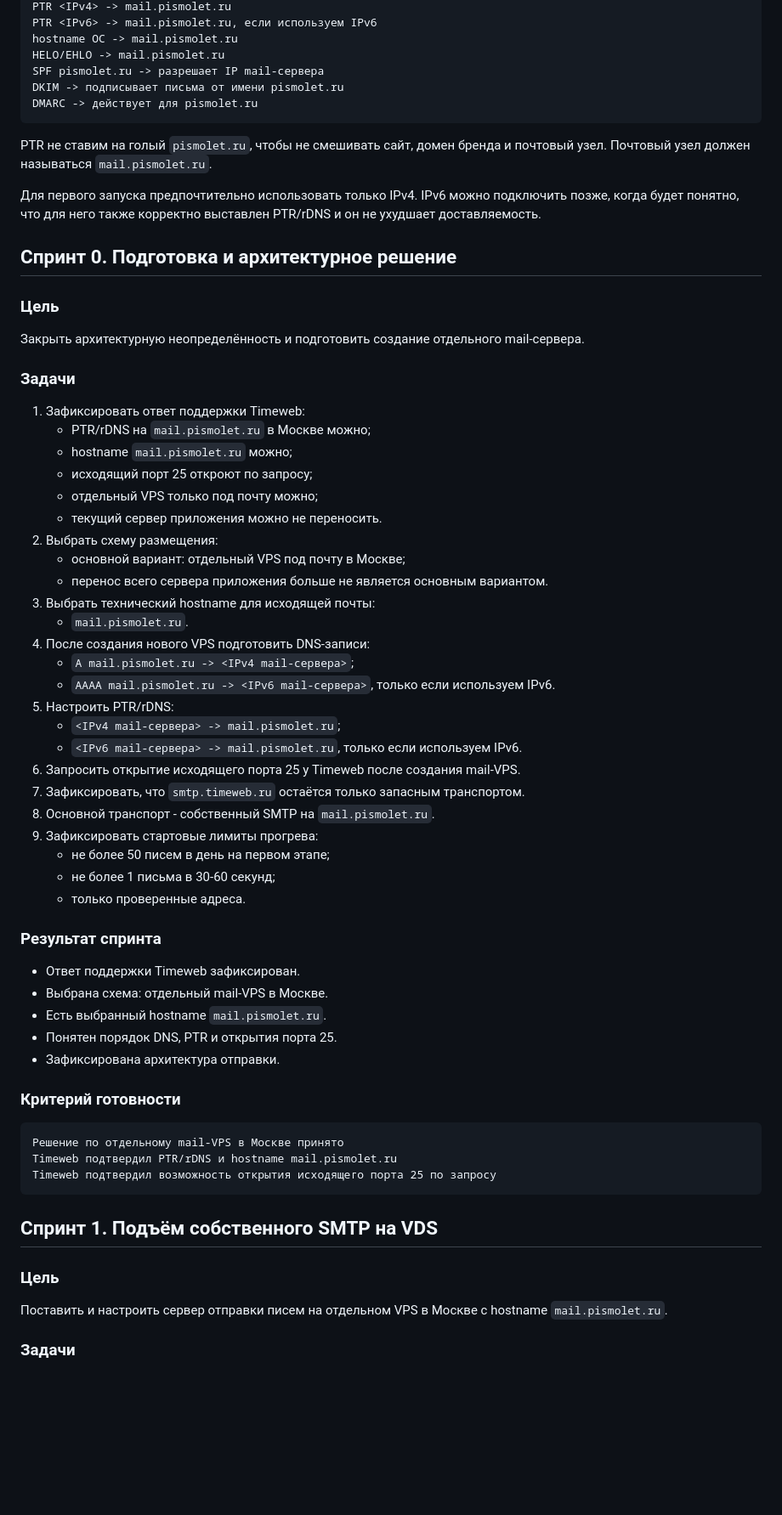
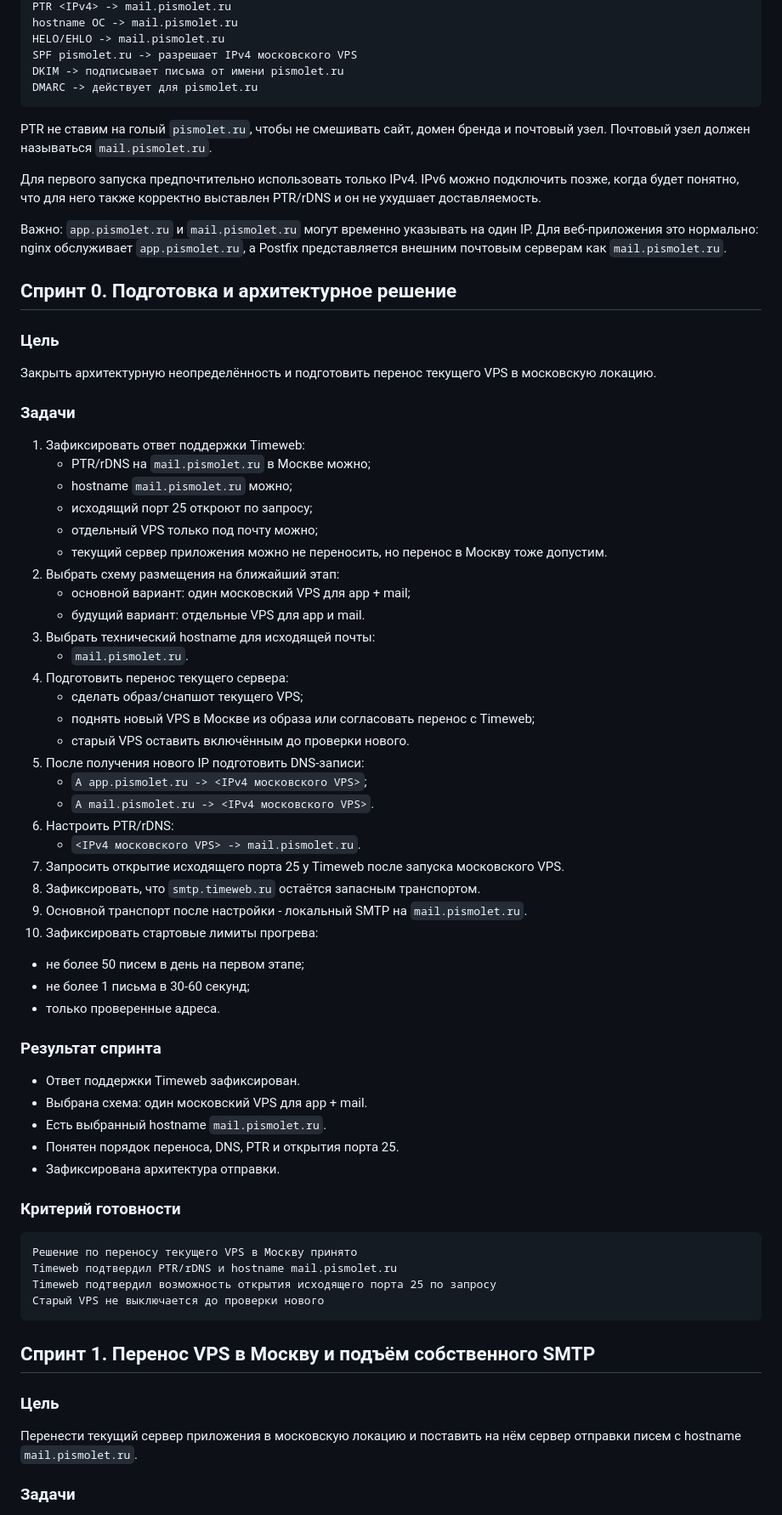
Before and after one commit to den1s1/pismolet, a Markdown page: docs/vds-smtp-sprint-plan.md, the part around one of its changes. Shown at 85% size. Drawn GitHub-style; blank space fills up the shorter version.

````diff
--- a/docs/vds-smtp-sprint-plan.md
+++ b/docs/vds-smtp-sprint-plan.md
@@ -78,8 +103,7 @@ mail.pismolet.ru AAAA <IPv6 mail-сервера, если используем I
 PTR <IPv4> -> mail.pismolet.ru
-PTR <IPv6> -> mail.pismolet.ru, если используем IPv6
 hostname ОС -> mail.pismolet.ru
 HELO/EHLO -> mail.pismolet.ru
-SPF pismolet.ru -> разрешает IP mail-сервера
+SPF pismolet.ru -> разрешает IPv4 московского VPS
 DKIM -> подписывает письма от имени pismolet.ru
 DMARC -> действует для pismolet.ru
 ```
@@ -88,11 +112,13 @@ PTR не ставим на голый `pismolet.ru`, чтобы не смеши
 
 Для первого запуска предпочтительно использовать только IPv4. IPv6 можно подключить позже, когда будет понятно, что для него также корректно выставлен PTR/rDNS и он не ухудшает доставляемость.
 
+Важно: `app.pismolet.ru` и `mail.pismolet.ru` могут временно указывать на один IP. Для веб-приложения это нормально: nginx обслуживает `app.pismolet.ru`, а Postfix представляется внешним почтовым серверам как `mail.pismolet.ru`.
+
 ## Спринт 0. Подготовка и архитектурное решение
 
 ### Цель
 
-Закрыть архитектурную неопределённость и подготовить создание отдельного mail-сервера.
+Закрыть архитектурную неопределённость и подготовить перенос текущего VPS в московскую локацию.
 
 ### Задачи
 
@@ -101,22 +127,25 @@ PTR не ставим на голый `pismolet.ru`, чтобы не смеши
    - hostname `mail.pismolet.ru` можно;
    - исходящий порт 25 откроют по запросу;
    - отдельный VPS только под почту можно;
-   - текущий сервер приложения можно не переносить.
-2. Выбрать схему размещения:
-   - основной вариант: отдельный VPS под почту в Москве;
-   - перенос всего сервера приложения больше не является основным вариантом.
+   - текущий сервер приложения можно не переносить, но перенос в Москву тоже допустим.
+2. Выбрать схему размещения на ближайший этап:
+   - основной вариант: один московский VPS для app + mail;
+   - будущий вариант: отдельные VPS для app и mail.
 3. Выбрать технический hostname для исходящей почты:
    - `mail.pismolet.ru`.
-4. После создания нового VPS подготовить DNS-записи:
-   - `A mail.pismolet.ru -> <IPv4 mail-сервера>`;
-   - `AAAA mail.pismolet.ru -> <IPv6 mail-сервера>`, только если используем IPv6.
-5. Настроить PTR/rDNS:
-   - `<IPv4 mail-сервера> -> mail.pismolet.ru`;
-   - `<IPv6 mail-сервера> -> mail.pismolet.ru`, только если используем IPv6.
-6. Запросить открытие исходящего порта 25 у Timeweb после создания mail-VPS.
-7. Зафиксировать, что `smtp.timeweb.ru` остаётся только запасным транспортом.
-8. Основной транспорт - собственный SMTP на `mail.pismolet.ru`.
-9. Зафиксировать стартовые лимиты прогрева:
+4. Подготовить перенос текущего сервера:
+   - сделать образ/снапшот текущего VPS;
+   - поднять новый VPS в Москве из образа или согласовать перенос с Timeweb;
+   - старый VPS оставить включённым до проверки нового.
+5. После получения нового IP подготовить DNS-записи:
+   - `A app.pismolet.ru -> <IPv4 московского VPS>`;
+   - `A mail.pismolet.ru -> <IPv4 московского VPS>`.
+6. Настроить PTR/rDNS:
+   - `<IPv4 московского VPS> -> mail.pismolet.ru`.
+7. Запросить открытие исходящего порта 25 у Timeweb после запуска московского VPS.
+8. Зафиксировать, что `smtp.timeweb.ru` остаётся запасным транспортом.
+9. Основной транспорт после настройки - локальный SMTP на `mail.pismolet.ru`.
+10. Зафиксировать стартовые лимиты прогрева:
    - не более 50 писем в день на первом этапе;
    - не более 1 письма в 30-60 секунд;
    - только проверенные адреса.
@@ -124,24 +153,25 @@ PTR не ставим на голый `pismolet.ru`, чтобы не смеши
 ### Результат спринта
 
 - Ответ поддержки Timeweb зафиксирован.
-- Выбрана схема: отдельный mail-VPS в Москве.
+- Выбрана схема: один московский VPS для app + mail.
 - Есть выбранный hostname `mail.pismolet.ru`.
-- Понятен порядок DNS, PTR и открытия порта 25.
+- Понятен порядок переноса, DNS, PTR и открытия порта 25.
 - Зафиксирована архитектура отправки.
 
 ### Критерий готовности
 
 ```text
-Решение по отдельному mail-VPS в Москве принято
+Решение по переносу текущего VPS в Москву принято
 Timeweb подтвердил PTR/rDNS и hostname mail.pismolet.ru
 Timeweb подтвердил возможность открытия исходящего порта 25 по запросу
+Старый VPS не выключается до проверки нового
 ```
 
-## Спринт 1. Подъём собственного SMTP на VDS
+## Спринт 1. Перенос VPS в Москву и подъём собственного SMTP
 
 ### Цель
 
-Поставить и настроить сервер отправки писем на отдельном VPS в Москве с hostname `mail.pismolet.ru`.
+Перенести текущий сервер приложения в московскую локацию и поставить на нём сервер отправки писем с hostname `mail.pismolet.ru`.
 
 ### Задачи
 
````
Also changed, not shown: other parts of docs/vds-smtp-sprint-plan.md (+122 -79 lines).
